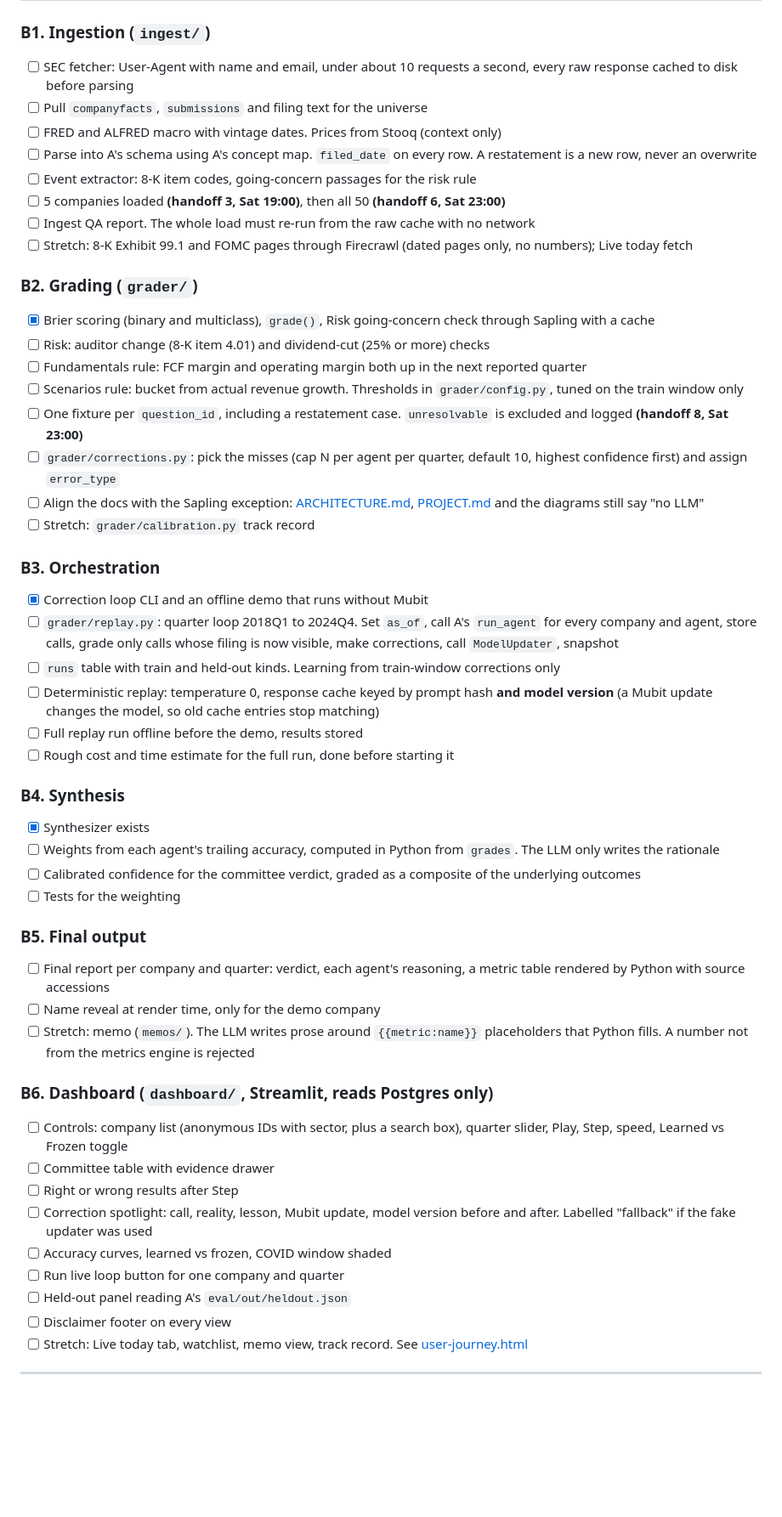
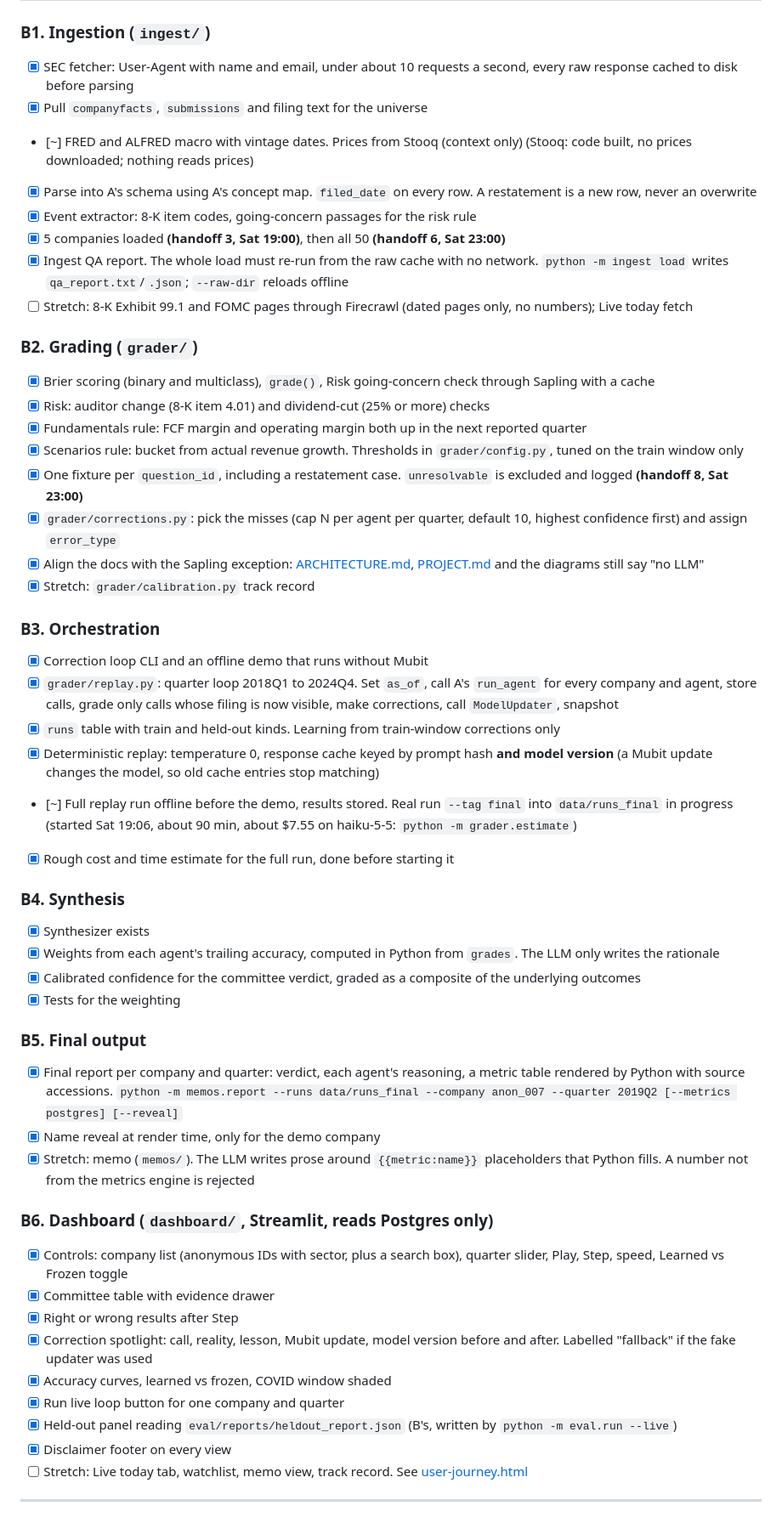
Before and after one commit to Abdulmateen77/Compounding-Minds, a Markdown page: TASKS.md, the part around the change. Shown at 85% size. Drawn GitHub-style; blank space fills up the shorter version.

Commit message:
TASKS: tick B's verified items, note the live final replay and the report CLI
Co-Authored-By: Claude Opus 5.5 <noreply@anthropic.com>

```diff
--- a/TASKS.md
+++ b/TASKS.md
@@ -174,53 +174,53 @@ Moat and Valuation metric sets and agents, cross-examination round, `screener/`,
 ## 4. Person B: ingestion, grading, orchestration and output
 
 ### B1. Ingestion (`ingest/`)
-- [ ] SEC fetcher: User-Agent with name and email, under about 10 requests a second, every raw response cached to disk before parsing
-- [ ] Pull `companyfacts`, `submissions` and filing text for the universe
-- [ ] FRED and ALFRED macro with vintage dates. Prices from Stooq (context only)
-- [ ] Parse into A's schema using A's concept map. `filed_date` on every row. A restatement is a new row, never an overwrite
-- [ ] Event extractor: 8-K item codes, going-concern passages for the risk rule
-- [ ] 5 companies loaded **(handoff 3, Sat 19:00)**, then all 50 **(handoff 6, Sat 23:00)**
-- [ ] Ingest QA report. The whole load must re-run from the raw cache with no network
+- [x] SEC fetcher: User-Agent with name and email, under about 10 requests a second, every raw response cached to disk before parsing
+- [x] Pull `companyfacts`, `submissions` and filing text for the universe
+- [~] FRED and ALFRED macro with vintage dates. Prices from Stooq (context only) (Stooq: code built, no prices downloaded; nothing reads prices)
+- [x] Parse into A's schema using A's concept map. `filed_date` on every row. A restatement is a new row, never an overwrite
+- [x] Event extractor: 8-K item codes, going-concern passages for the risk rule
+- [x] 5 companies loaded **(handoff 3, Sat 19:00)**, then all 50 **(handoff 6, Sat 23:00)**
+- [x] Ingest QA report. The whole load must re-run from the raw cache with no network. `python -m ingest load` writes `qa_report.txt`/`.json`; `--raw-dir` reloads offline
 - [ ] Stretch: 8-K Exhibit 99.1 and FOMC pages through Firecrawl (dated pages only, no numbers); Live today fetch
 
 ### B2. Grading (`grader/`)
 - [x] Brier scoring (binary and multiclass), `grade()`, Risk going-concern check through Sapling with a cache
-- [ ] Risk: auditor change (8-K item 4.01) and dividend-cut (25% or more) checks
-- [ ] Fundamentals rule: FCF margin and operating margin both up in the next reported quarter
-- [ ] Scenarios rule: bucket from actual revenue growth. Thresholds in `grader/config.py`, tuned on the train window only
-- [ ] One fixture per `question_id`, including a restatement case. `unresolvable` is excluded and logged **(handoff 8, Sat 23:00)**
-- [ ] `grader/corrections.py`: pick the misses (cap N per agent per quarter, default 10, highest confidence first) and assign `error_type`
-- [ ] Align the docs with the Sapling exception: [ARCHITECTURE.md](ARCHITECTURE.md), [PROJECT.md](PROJECT.md) and the diagrams still say "no LLM"
-- [ ] Stretch: `grader/calibration.py` track record
+- [x] Risk: auditor change (8-K item 4.01) and dividend-cut (25% or more) checks
+- [x] Fundamentals rule: FCF margin and operating margin both up in the next reported quarter
+- [x] Scenarios rule: bucket from actual revenue growth. Thresholds in `grader/config.py`, tuned on the train window only
+- [x] One fixture per `question_id`, including a restatement case. `unresolvable` is excluded and logged **(handoff 8, Sat 23:00)**
+- [x] `grader/corrections.py`: pick the misses (cap N per agent per quarter, default 10, highest confidence first) and assign `error_type`
+- [x] Align the docs with the Sapling exception: [ARCHITECTURE.md](ARCHITECTURE.md), [PROJECT.md](PROJECT.md) and the diagrams still say "no LLM"
+- [x] Stretch: `grader/calibration.py` track record
 
 ### B3. Orchestration
 - [x] Correction loop CLI and an offline demo that runs without Mubit
-- [ ] `grader/replay.py`: quarter loop 2018Q1 to 2024Q4. Set `as_of`, call A's `run_agent` for every company and agent, store calls, grade only calls whose filing is now visible, make corrections, call `ModelUpdater`, snapshot
-- [ ] `runs` table with train and held-out kinds. Learning from train-window corrections only
-- [ ] Deterministic replay: temperature 0, response cache keyed by prompt hash **and model version** (a Mubit update changes the model, so old cache entries stop matching)
-- [ ] Full replay run offline before the demo, results stored
-- [ ] Rough cost and time estimate for the full run, done before starting it
+- [x] `grader/replay.py`: quarter loop 2018Q1 to 2024Q4. Set `as_of`, call A's `run_agent` for every company and agent, store calls, grade only calls whose filing is now visible, make corrections, call `ModelUpdater`, snapshot
+- [x] `runs` table with train and held-out kinds. Learning from train-window corrections only
+- [x] Deterministic replay: temperature 0, response cache keyed by prompt hash **and model version** (a Mubit update changes the model, so old cache entries stop matching)
+- [~] Full replay run offline before the demo, results stored. Real run `--tag final` into `data/runs_final` in progress (started Sat 19:06, about 90 min, about $7.55 on haiku-5-5: `python -m grader.estimate`)
+- [x] Rough cost and time estimate for the full run, done before starting it
 
 ### B4. Synthesis
 - [x] Synthesizer exists
-- [ ] Weights from each agent's trailing accuracy, computed in Python from `grades`. The LLM only writes the rationale
-- [ ] Calibrated confidence for the committee verdict, graded as a composite of the underlying outcomes
-- [ ] Tests for the weighting
+- [x] Weights from each agent's trailing accuracy, computed in Python from `grades`. The LLM only writes the rationale
+- [x] Calibrated confidence for the committee verdict, graded as a composite of the underlying outcomes
+- [x] Tests for the weighting
 
 ### B5. Final output
-- [ ] Final report per company and quarter: verdict, each agent's reasoning, a metric table rendered by Python with source accessions
-- [ ] Name reveal at render time, only for the demo company
-- [ ] Stretch: memo (`memos/`). The LLM writes prose around `{{metric:name}}` placeholders that Python fills. A number not from the metrics engine is rejected
+- [x] Final report per company and quarter: verdict, each agent's reasoning, a metric table rendered by Python with source accessions. `python -m memos.report --runs data/runs_final --company anon_007 --quarter 2019Q2 [--metrics postgres] [--reveal]`
+- [x] Name reveal at render time, only for the demo company
+- [x] Stretch: memo (`memos/`). The LLM writes prose around `{{metric:name}}` placeholders that Python fills. A number not from the metrics engine is rejected
 
 ### B6. Dashboard (`dashboard/`, Streamlit, reads Postgres only)
-- [ ] Controls: company list (anonymous IDs with sector, plus a search box), quarter slider, Play, Step, speed, Learned vs Frozen toggle
-- [ ] Committee table with evidence drawer
-- [ ] Right or wrong results after Step
-- [ ] Correction spotlight: call, reality, lesson, Mubit update, model version before and after. Labelled "fallback" if the fake updater was used
-- [ ] Accuracy curves, learned vs frozen, COVID window shaded
-- [ ] Run live loop button for one company and quarter
-- [ ] Held-out panel reading A's `eval/out/heldout.json`
-- [ ] Disclaimer footer on every view
+- [x] Controls: company list (anonymous IDs with sector, plus a search box), quarter slider, Play, Step, speed, Learned vs Frozen toggle
+- [x] Committee table with evidence drawer
+- [x] Right or wrong results after Step
+- [x] Correction spotlight: call, reality, lesson, Mubit update, model version before and after. Labelled "fallback" if the fake updater was used
+- [x] Accuracy curves, learned vs frozen, COVID window shaded
+- [x] Run live loop button for one company and quarter
+- [x] Held-out panel reading `eval/reports/heldout_report.json` (B's, written by `python -m eval.run --live`)
+- [x] Disclaimer footer on every view
 - [ ] Stretch: Live today tab, watchlist, memo view, track record. See [user-journey.html](user-journey.html)
 
 ---
```
